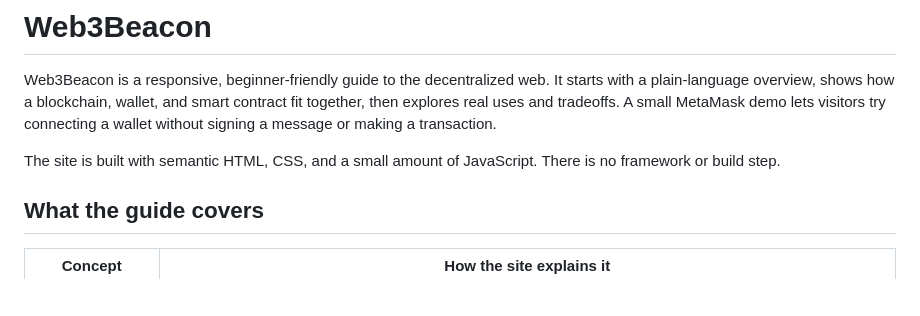
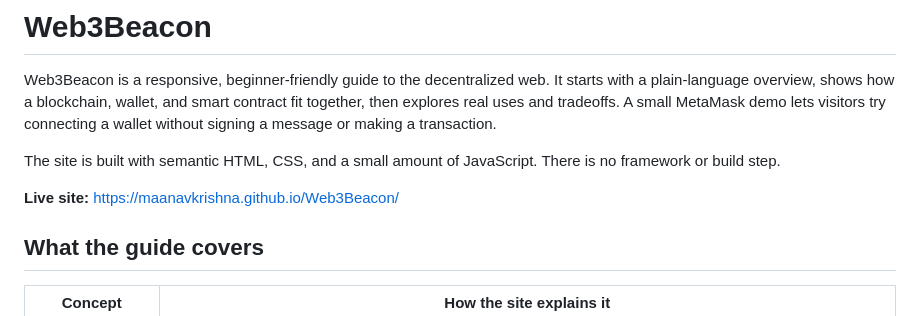
Before and after one commit to MaanavKrishna/Web3Beacon, a Markdown page: README.md, the part around the change. GitHub-like rendering; blank space fills up the shorter version.

Commit message:
docs: add live deployment link

```diff
--- a/README.md
+++ b/README.md
@@ -3,6 +3,8 @@
 Web3Beacon is a responsive, beginner-friendly guide to the decentralized web. It starts with a plain-language overview, shows how a blockchain, wallet, and smart contract fit together, then explores real uses and tradeoffs. A small MetaMask demo lets visitors try connecting a wallet without signing a message or making a transaction.
 
 The site is built with semantic HTML, CSS, and a small amount of JavaScript. There is no framework or build step.
+
+**Live site:** [https://maanavkrishna.github.io/Web3Beacon/](https://maanavkrishna.github.io/Web3Beacon/)
 
 ## What the guide covers
 
```
